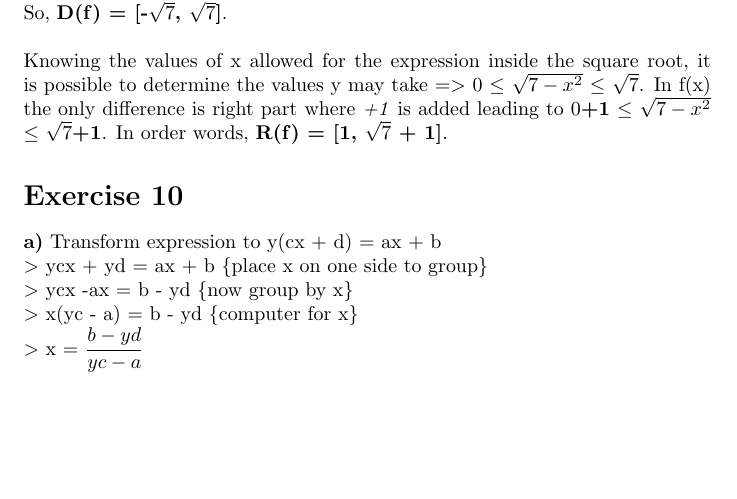
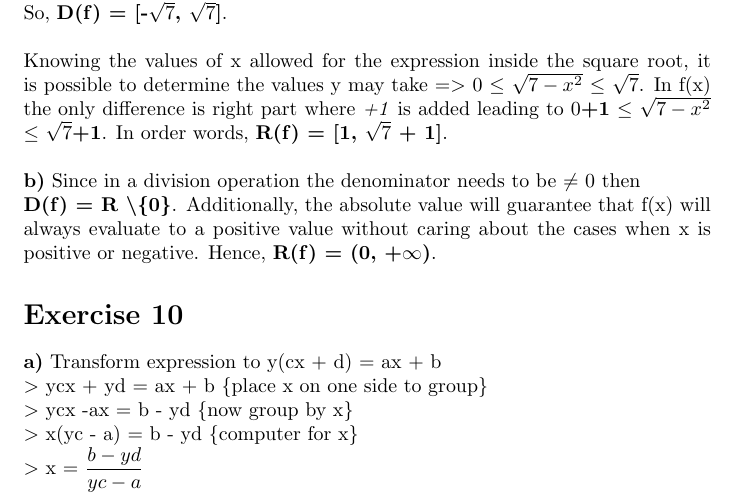
Before and after one commit to Rera93/Calculus-Probability-Theory, a LaTeX document (week 1/solutions.tex): part of page 2 of 3, cut so that both start at the same text, the shorter picture padded with empty space. Compiled offline with pdfLaTeX.

Commit message:
finish ex 9

```diff
--- a/week 1/solutions.tex
+++ b/week 1/solutions.tex
@@ -40,7 +40,8 @@
   \section*{Exercise 9}
   \textbf{a)} To find the domain, the expression inside the square root needs to be greater or equal to zero. Therefore, 7 - $x^2$ $\geq$ 0. In order for the former mentioned condition to be true, -$\sqrt{7}$ $\leq$ x $\leq$ $\sqrt{7}$. \\
   So, \textbf{D(f) = [-$\sqrt{7}$, $\sqrt{7}$]}. \\ \\
-  Knowing the values of x allowed for the expression inside the square root, it is possible to determine the values y may take =$>$ 0 $\leq$ $\sqrt{7 - x^2}$ $\leq$ $\sqrt{7}$. In f(x) the only difference is right part where \textit{+1} is added leading to 0\textbf{+1} $\leq$ $\sqrt{7 - x^2}$ $\leq$ $\sqrt{7} \textbf{+1}$. In order words, \textbf{R(f) = [1, $\sqrt{7}$ + 1]}.
+  Knowing the values of x allowed for the expression inside the square root, it is possible to determine the values y may take =$>$ 0 $\leq$ $\sqrt{7 - x^2}$ $\leq$ $\sqrt{7}$. In f(x) the only difference is right part where \textit{+1} is added leading to 0\textbf{+1} $\leq$ $\sqrt{7 - x^2}$ $\leq$ $\sqrt{7} \textbf{+1}$. In order words, \textbf{R(f) = [1, $\sqrt{7}$ + 1]}. \\ \\
+  \textbf{b)} Since in a division operation the denominator needs to be $\neq$ 0 then \\ \textbf{D(f) = R \textbackslash \{0\}}. Additionally, the absolute value will guarantee that f(x) will always evaluate to a positive value without caring about the cases when x is positive or negative. Hence, \textbf{R(f) = (0, +$\infty$)}.
 
   \section*{Exercise 10}
   \textbf{a)} Transform expression to y(cx + d) = ax + b \\
```
